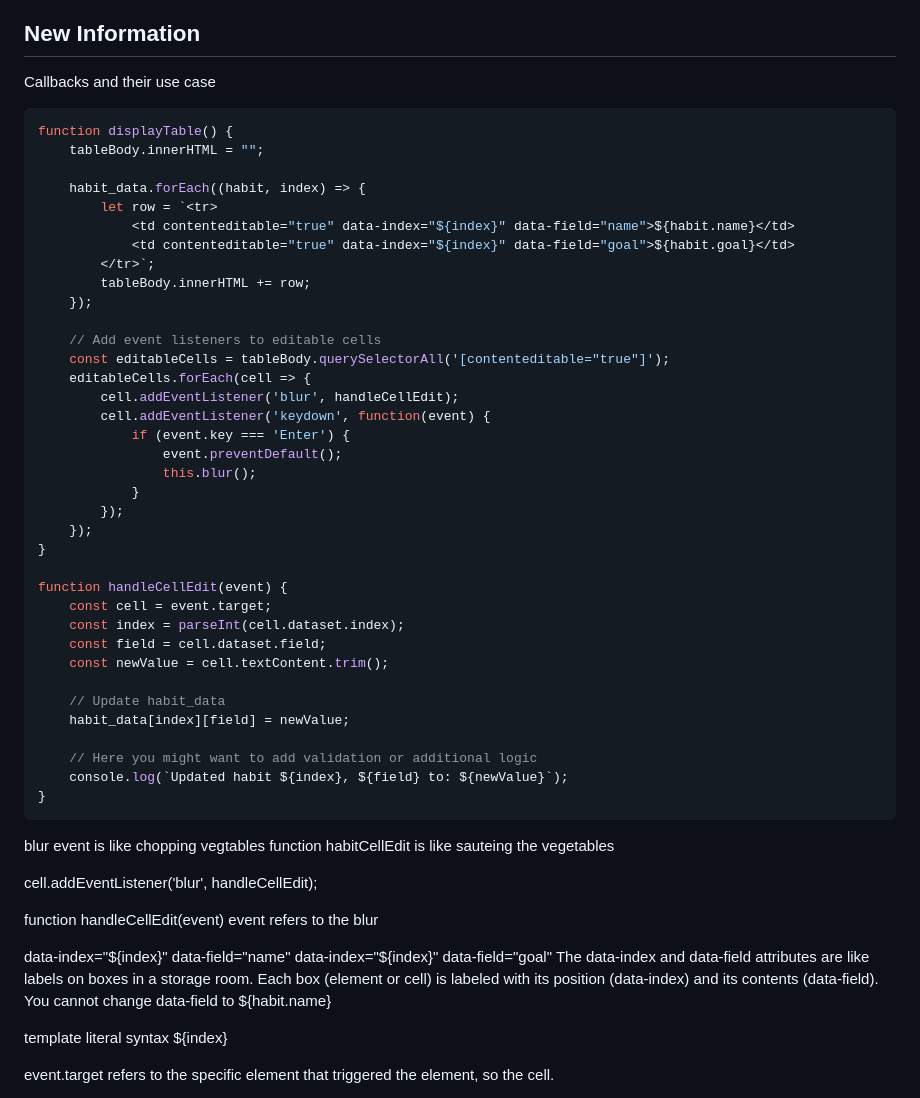
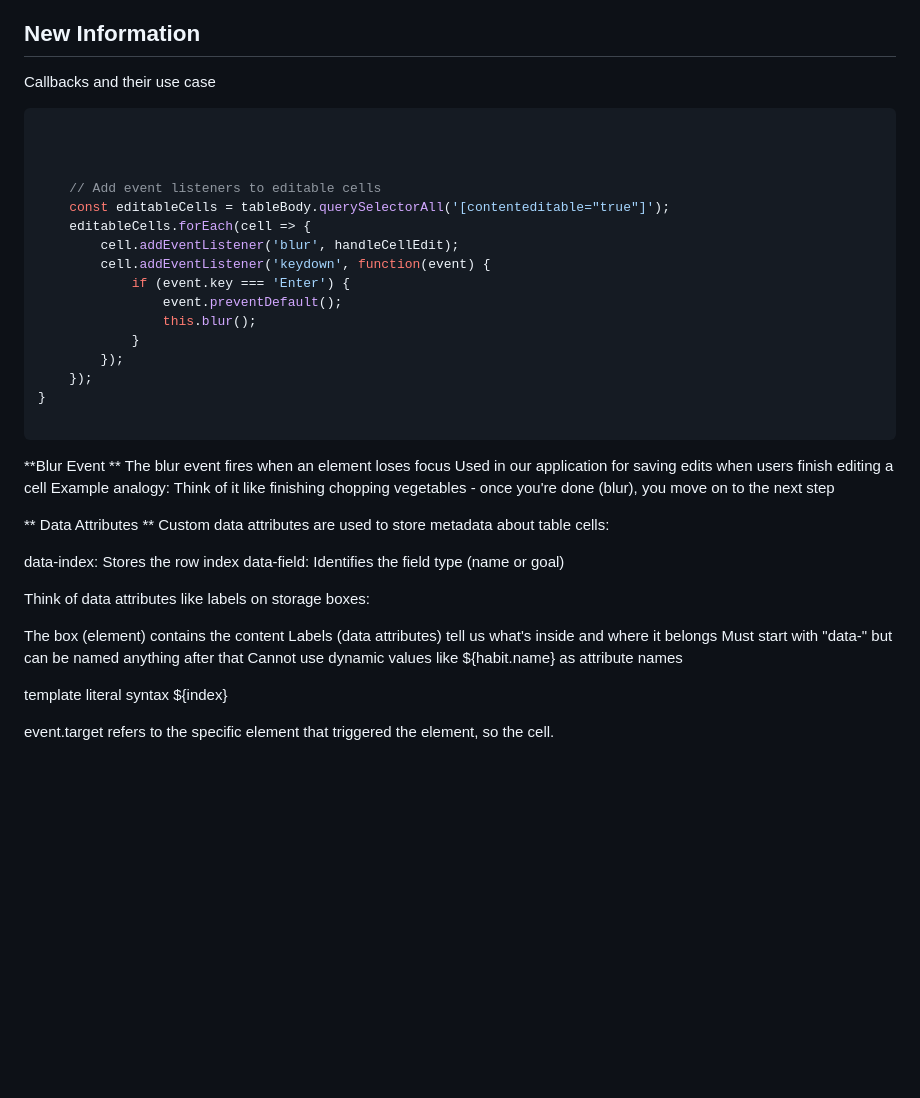
Before and after one commit to DattebayoDev/Habit-webiste, a Markdown page: Readme.md, the part around the change. GitHub-like rendering; blank space fills up the shorter version.

````diff
--- a/Readme.md
+++ b/Readme.md
@@ -10,16 +10,8 @@ Callbacks and their use case
 
 
 ```javascript
-function displayTable() {
-    tableBody.innerHTML = "";
 
-    habit_data.forEach((habit, index) => {
-        let row = `<tr>
-            <td contenteditable="true" data-index="${index}" data-field="name">${habit.name}</td>
-            <td contenteditable="true" data-index="${index}" data-field="goal">${habit.goal}</td>
-        </tr>`;
-        tableBody.innerHTML += row;
-    });
+
 
     // Add event listeners to editable cells
     const editableCells = tableBody.querySelectorAll('[contenteditable="true"]');
@@ -34,30 +26,26 @@ function displayTable() {
     });
 }
 
-function handleCellEdit(event) {
-    const cell = event.target;
-    const index = parseInt(cell.dataset.index);
-    const field = cell.dataset.field;
-    const newValue = cell.textContent.trim();
+```
+**Blur Event
+**
+The blur event fires when an element loses focus
+Used in our application for saving edits when users finish editing a cell
+Example analogy: Think of it like finishing chopping vegetables - once you're done (blur), you move on to the next step
 
-    // Update habit_data
-    habit_data[index][field] = newValue;
+** Data Attributes **
+Custom data attributes are used to store metadata about table cells:
 
-    // Here you might want to add validation or additional logic
-    console.log(`Updated habit ${index}, ${field} to: ${newValue}`);
-}
-```
+data-index: Stores the row index
+data-field: Identifies the field type (name or goal)
 
-blur event is like chopping vegtables
-function habitCellEdit is like sauteing the vegetables
+Think of data attributes like labels on storage boxes:
 
-cell.addEventListener('blur', handleCellEdit);
+The box (element) contains the content
+Labels (data attributes) tell us what's inside and where it belongs
+Must start with "data-" but can be named anything after that
+Cannot use dynamic values like ${habit.name} as attribute names
 
-function handleCellEdit(event) event refers to the blur
-
-data-index="${index}" data-field="name"
-data-index="${index}" data-field="goal"
-  The data-index and data-field attributes are like labels on boxes in a storage room. Each box (element or cell) is labeled with its position (data-index) and its contents (data-field). You cannot change data-field to ${habit.name}
 
 template literal syntax ${index}
 
````
